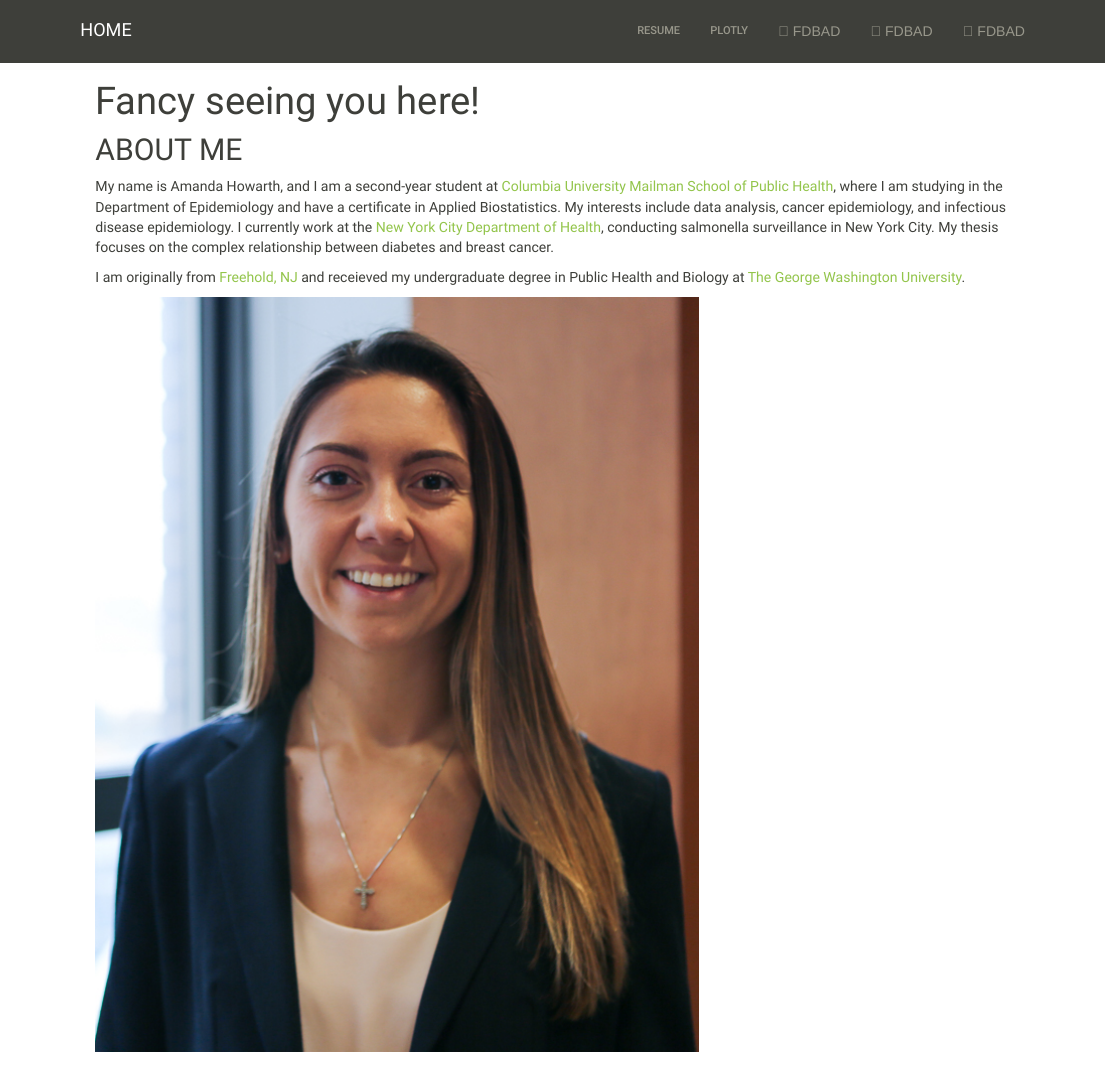
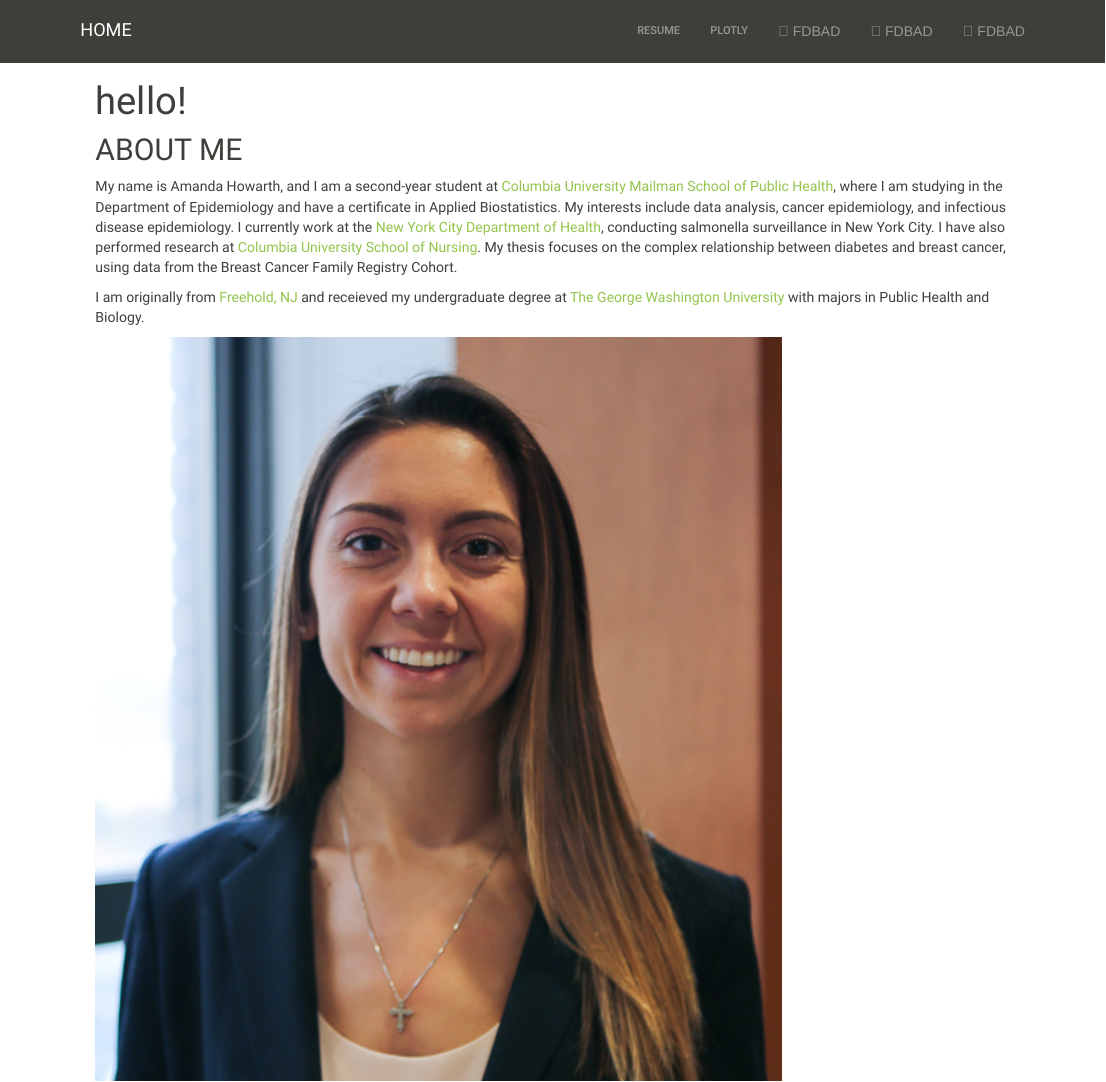
Before and after one commit to AmandaHowarth/amandahowarth.github.io, an R Markdown document (index.Rmd): the page in a window 1100 px wide, from its top. The pictures show the output file index.html that the author committed with the source, opened offline; library style sheets and scripts come from the installed R packages.

Commit message:
new updates to website

```diff
--- a/index.Rmd
+++ b/index.Rmd
@@ -1,13 +1,13 @@
 ---
-title: "Fancy seeing you here!"
+title: "hello!"
 output:
   html_document
 ---
 
 ## ABOUT ME
 
-My name is Amanda Howarth, and I am a second-year student at [Columbia University Mailman School of Public Health](https://www.mailman.columbia.edu/), where I am studying in the Department of Epidemiology and have a certificate in Applied Biostatistics. My interests include data analysis, cancer epidemiology, and infectious disease epidemiology. I currently work at the [New York City Department of Health](https://www1.nyc.gov/site/doh/index.page), conducting salmonella surveillance in New York City. My thesis focuses on the complex relationship between diabetes and breast cancer.
+My name is Amanda Howarth, and I am a second-year student at [Columbia University Mailman School of Public Health](https://www.mailman.columbia.edu/), where I am studying in the Department of Epidemiology and have a certificate in Applied Biostatistics. My interests include data analysis, cancer epidemiology, and infectious disease epidemiology. I currently work at the [New York City Department of Health](https://www1.nyc.gov/site/doh/index.page), conducting salmonella surveillance in New York City. I have also performed research at [Columbia University School of Nursing](https://www.nursing.columbia.edu/). My thesis focuses on the complex relationship between diabetes and breast cancer, using data from the Breast Cancer Family Registry Cohort.
 
-I am originally from [Freehold, NJ](http://twp.freehold.nj.us/) and receieved my undergraduate degree in Public Health and Biology at [The George Washington University](https://www.gwu.edu/).
+I am originally from [Freehold, NJ](http://twp.freehold.nj.us/) and receieved my undergraduate degree at [The George Washington University](https://www.gwu.edu/) with majors in Public Health and Biology.
 
-![](headshot_1.jpg)
+<img src="headshot_1.jpg" style="width:75%"></div>
```
Also changed, not shown: index.html, plotly.html, style.css (added).
